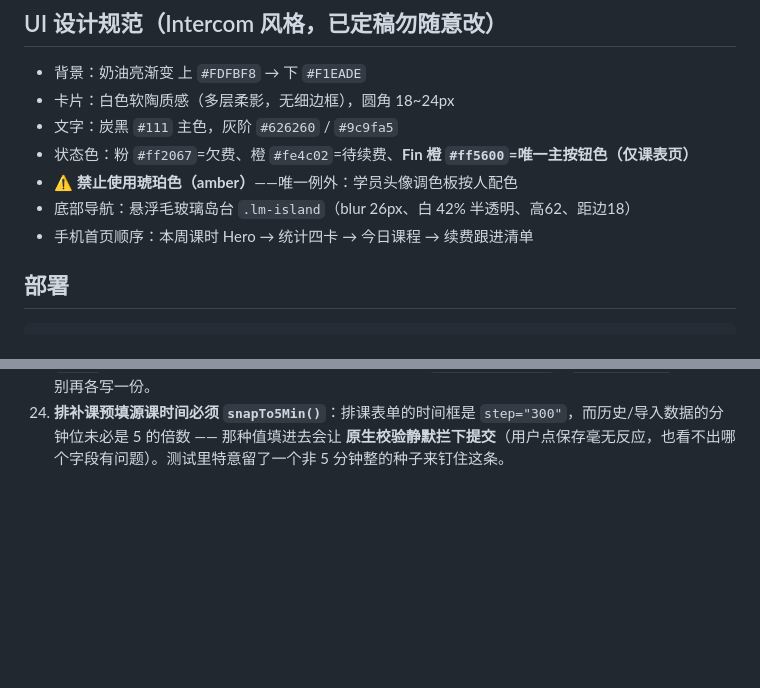
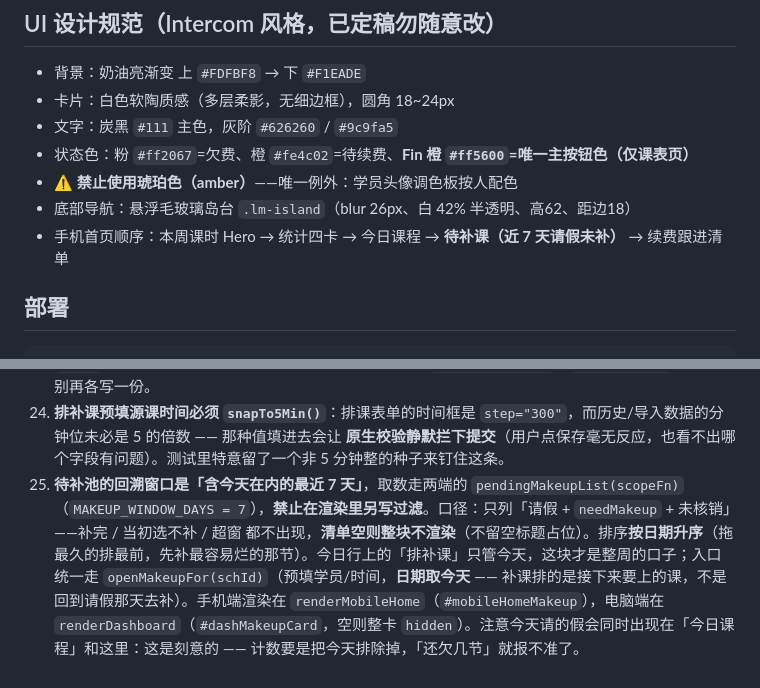
Before and after one commit to zerowind01/student-scheduler-web, a Markdown page: AGENTS.md, 2 parts joined by grey strips. Drawn GitHub-style; blank space fills up the shorter version.

Commit message:
docs(makeup): 待补池 7 天窗口口径（AGENTS 第 25 条）+ 优化清单追加记录

```diff
--- a/AGENTS.md
+++ b/AGENTS.md
@@ -51,7 +51,7 @@
 - 状态色：粉 `#ff2067`=欠费、橙 `#fe4c02`=待续费、**Fin 橙 `#ff5600`=唯一主按钮色（仅课表页）**
 - ⚠️ **禁止使用琥珀色（amber）**——唯一例外：学员头像调色板按人配色
 - 底部导航：悬浮毛玻璃岛台 `.lm-island`（blur 26px、白 42% 半透明、高62、距边18）
-- 手机首页顺序：本周课时 Hero → 统计四卡 → 今日课程 → 续费跟进清单
+- 手机首页顺序：本周课时 Hero → 统计四卡 → 今日课程 → **待补课（近 7 天请假未补）** → 续费跟进清单
 
 ## 部署
 
@@ -91,3 +91,4 @@ npx wrangler pages deploy . --project-name lesson-mate --branch main --commit-di
 22. **补课链路的双向标记由 `syncMakeupLink(sch)` 一处反推**，不变量：`madeUpById` 只在「源课仍是请假」且「补课课次已消课」时存在。于是「撤销消课 / 请假被还原 / 补课被删/改请假」都能自动把课退回待补，不用到处写 if。新增状态变更（消课、还原、请假、删除）**必须调它**（删除走 `cleanupMakeupLinks(id)`）。两端各有一份，语义必须一致。
 23. **请假子态统一走 `resolveStatusKey`**：`leavePend`（待补，暖黄）/ `leaveDone`（已补，灰米）/ `leave`（不补，玫红）。电脑端没有这个函数，用同一组 `isPendingMakeup` / `isMakeupDone` 判定，别再各写一份。
 24. **排补课预填源课时间必须 `snapTo5Min()`**：排课表单的时间框是 `step="300"`，而历史/导入数据的分钟位未必是 5 的倍数 —— 那种值填进去会让 **原生校验静默拦下提交**（用户点保存毫无反应，也看不出哪个字段有问题）。测试里特意留了一个非 5 分钟整的种子来钉住这条。
+25. **待补池的回溯窗口是「含今天在内的最近 7 天」**，取数走两端的 `pendingMakeupList(scopeFn)`（`MAKEUP_WINDOW_DAYS = 7`），**禁止在渲染里另写过滤**。口径：只列「请假 + `needMakeup` + 未核销」——补完 / 当初选不补 / 超窗 都不出现，**清单空则整块不渲染**（不留空标题占位）。排序**按日期升序**（拖最久的排最前，先补最容易烂的那节）。今日行上的「排补课」只管今天，这块才是整周的口子；入口统一走 `openMakeupFor(schId)`（预填学员/时间，**日期取今天** —— 补课排的是接下来要上的课，不是回到请假那天去补）。手机端渲染在 `renderMobileHome`（`#mobileHomeMakeup`），电脑端在 `renderDashboard`（`#dashMakeupCard`，空则整卡 `hidden`）。注意今天请的假会同时出现在「今日课程」和这里：这是刻意的 —— 计数要是把今天排除掉，「还欠几节」就报不准了。
```
Also changed, not shown: LessonMate-vs-MeloFlow-优化清单.md (+2 -0 lines).
